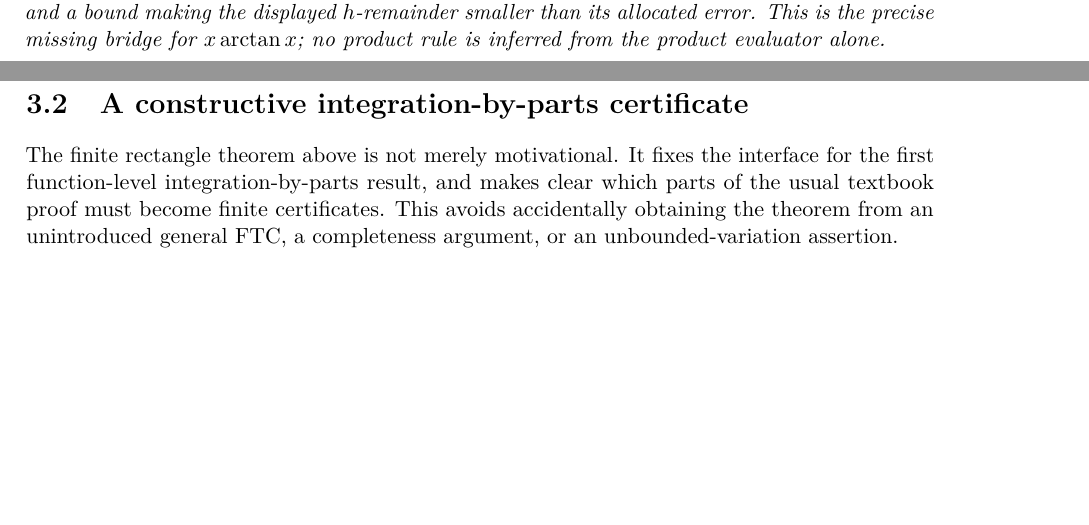
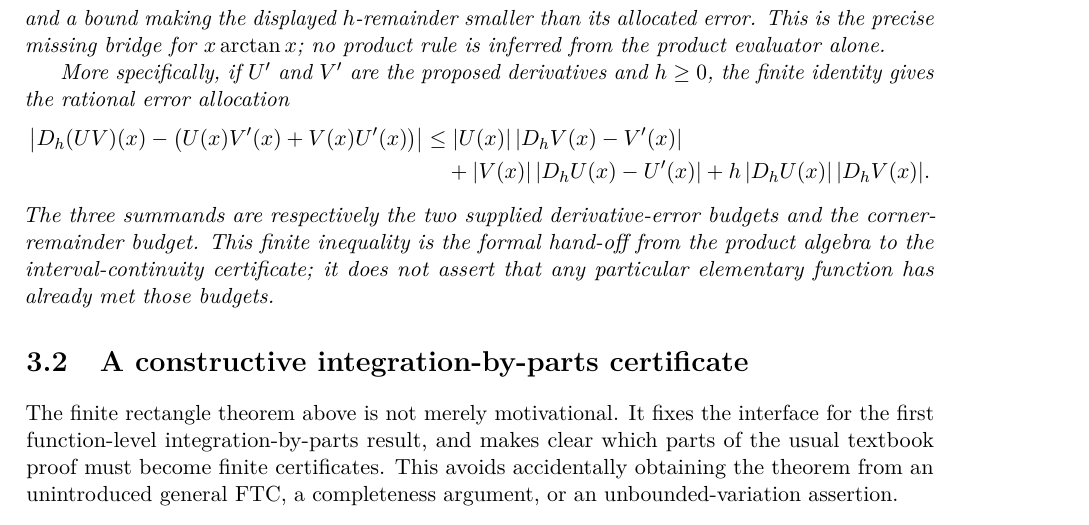
Before and after one commit to liuyao12/computable-analysis, a LaTeX thesis (blueprint/src/web.tex, which reads blueprint/src/03-integrals.tex): two parts of pages 43 and 44 of 120 before the commit and part of page 44 of 121 after it, the two joined at a grey line, cut so that both start at the same text, the shorter picture padded with empty space. Compiled offline with pdfLaTeX.

Commit message:
Bound finite product derivative errors

```diff
--- a/blueprint/src/03-integrals.tex
+++ b/blueprint/src/03-integrals.tex
@@ -366,6 +366,22 @@ continuity budget to replace \(V(x+h)\) by \(V(x)\), and a bound making the
 displayed \(h\)-remainder smaller than its allocated error.  This is the
 precise missing bridge for \(x\arctan x\); no product rule is inferred from
 the product evaluator alone.
+
+More specifically, if \(U'\) and \(V'\) are the proposed derivatives and
+\(h\ge0\), the finite identity gives the rational error allocation
+\[
+\begin{aligned}
+ \left|D_h(UV)(x)-\bigl(U(x)V'(x)+V(x)U'(x)\bigr)\right|
+ &\leq |U(x)|\,|D_hV(x)-V'(x)| \\
+ &\quad+|V(x)|\,|D_hU(x)-U'(x)|
+   +h\,|D_hU(x)|\,|D_hV(x)|.
+\end{aligned}
+\]
+The three summands are respectively the two supplied derivative-error
+budgets and the corner-remainder budget.  This finite inequality is the
+formal hand-off from the product algebra to the interval-continuity
+certificate; it does not assert that any particular elementary function has
+already met those budgets.
 \end{theorem}
 
 \section{A constructive integration-by-parts certificate}
```
Also changed, not shown: GOALS.md (+4 -1 lines), README.md, 1 other file.
